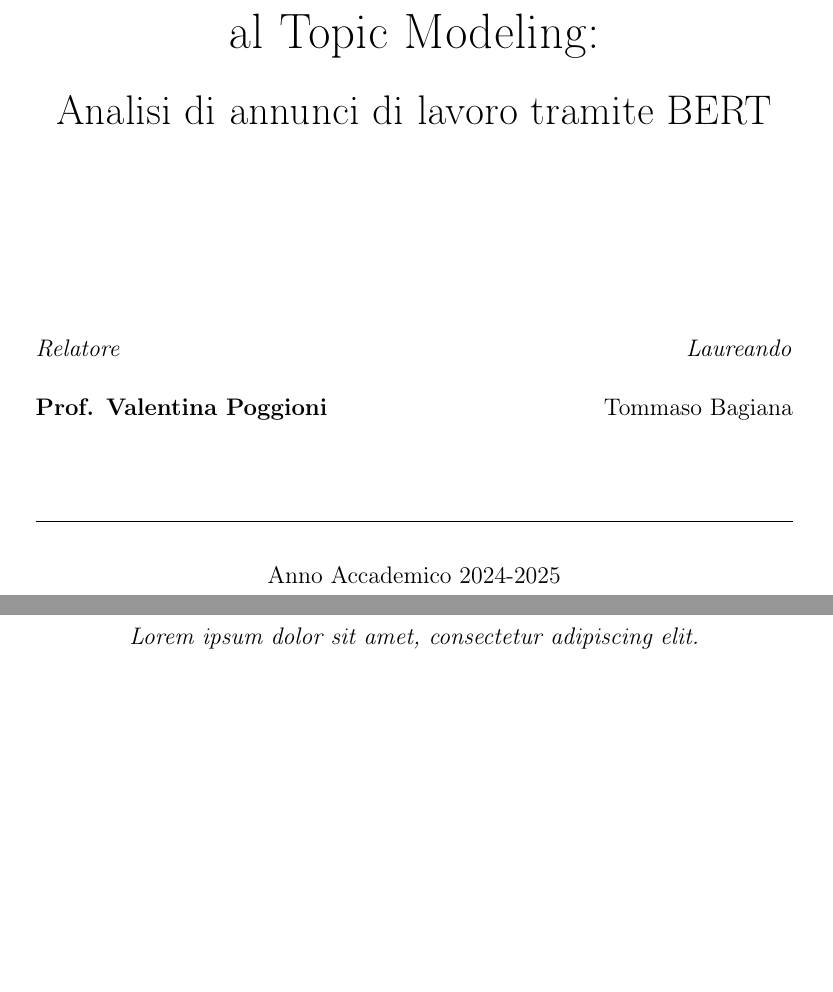
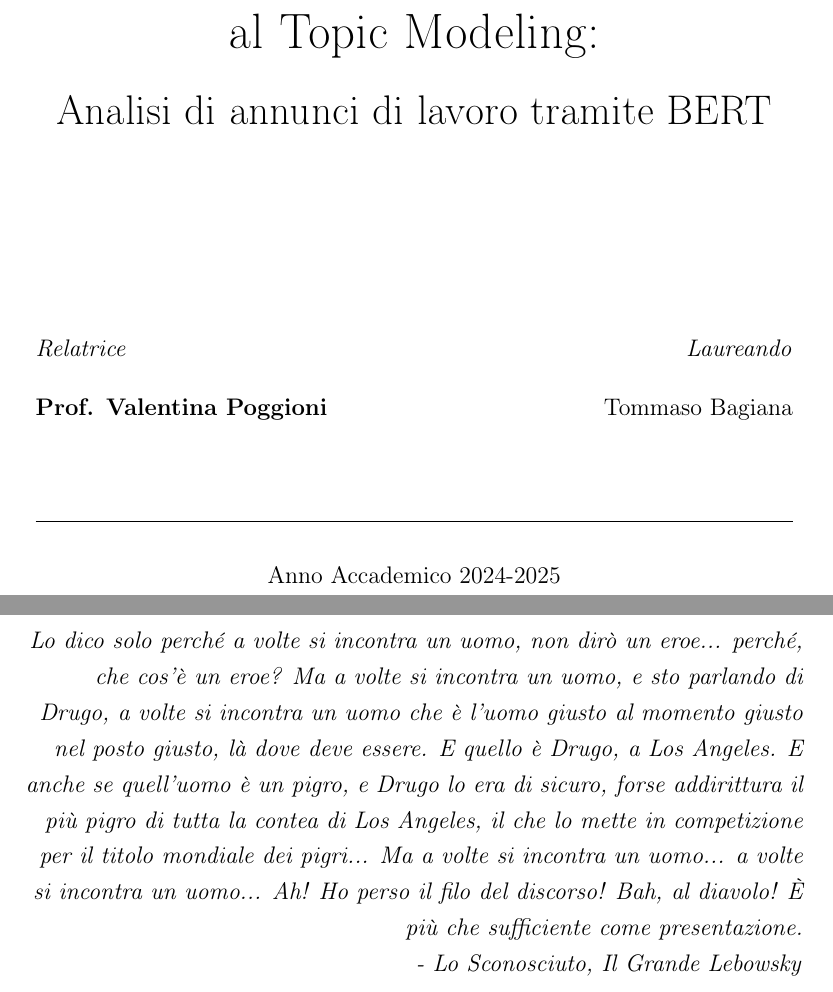
Before and after one commit to Tbag00/tesi_triennale, a LaTeX document (main.tex, which reads dedica.tex, settings/frontmatter.tex): two parts of pages 1 and 2 of 26, joined at a grey line, cut so that both start at the same text, the shorter picture padded with empty space. Compiled offline with pdfLaTeX.

Commit message:
aggiunta dedica

```diff
--- a/dedica.tex
+++ b/dedica.tex
@@ -1,7 +1,8 @@
 % Dedica ---------------------------------------------------------------
 \thispagestyle{empty}
-\begin{center}
+\begin{flushright}
     \vspace*{0.5\textheight}
-    \emph{Lorem ipsum dolor sit amet, consectetur adipiscing elit.}
-\end{center}
+    \emph{Lo dico solo perché a volte si incontra un uomo, non dirò un eroe... perché, che cos'è un eroe? Ma a volte si incontra un uomo, e sto parlando di Drugo, a volte si incontra un uomo che è l'uomo giusto al momento giusto nel posto giusto, là dove deve essere. E quello è Drugo, a Los Angeles. E anche se quell'uomo è un pigro, e Drugo lo era di sicuro, forse addirittura il più pigro di tutta la contea di Los Angeles, il che lo mette in competizione per il titolo mondiale dei pigri... Ma a volte si incontra un uomo... a volte si incontra un uomo... Ah! Ho perso il filo del discorso! Bah, al diavolo! È più che sufficiente come presentazione.\\
+    - Lo Sconosciuto, Il Grande Lebowsky}
+\end{flushright}
 % ---------------------------------------------------------------------
--- a/settings/frontmatter.tex
+++ b/settings/frontmatter.tex
@@ -17,7 +17,7 @@
     {\Huge Approccio Deep Learning \\[0.75em] al Topic Modeling:}\\[1.5em]
     {\LARGE Analisi di annunci di lavoro tramite BERT}
     \\[8.4em]
-    \makebox[380pt][c]{\textit{Relatore} \hfill \textit{Laureando}}\\[1em]
+    \makebox[380pt][c]{\textit{Relatrice} \hfill \textit{Laureando}}\\[1em]
     \makebox[380pt][c]{\textbf{Prof. Valentina Poggioni} \hfill Tommaso Bagiana}\\[3em]
     \vfill
     {\rule{380pt}{0.4pt}}\\[1.1em]
```
Also changed, not shown: main.pdf, 3 other files.
